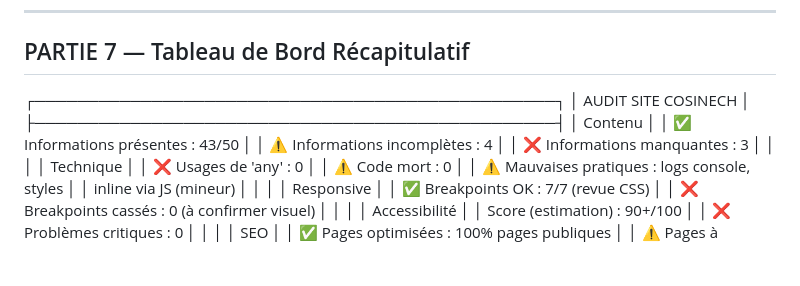
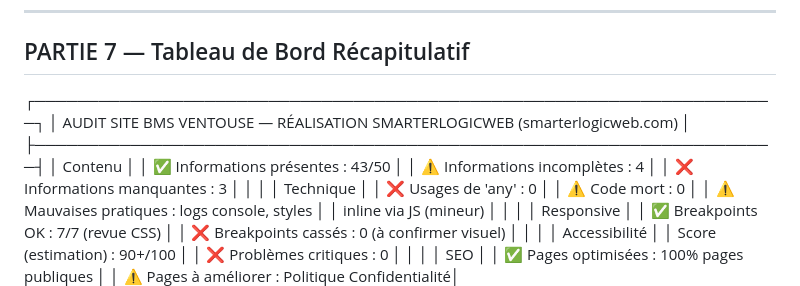
Before and after one commit to Soofmaax/bmsventouse.fr, a Markdown page: rapport_audit_complet.md, the part around the change. Drawn GitHub-style; blank space fills up the shorter version.

Commit message:
docs: update PARTIE 7 header to 'AUDIT SITE BMS VENTOUSE — RÉALISATION SMARTERLOGICWEB (smarterlogicweb.com)')
Co-authored-by: Genie <genie@cosine.sh>

```diff
--- a/rapport_audit_complet.md
+++ b/rapport_audit_complet.md
@@ -249,9 +249,9 @@ Liens
 
 ## PARTIE 7 — Tableau de Bord Récapitulatif
 
-┌─────────────────────────────────────────────────┐
-│ AUDIT SITE COSINECH                              │
-├─────────────────────────────────────────────────┤
+┌──────────────────────────────────────────────────────────────────────┐
+│ AUDIT SITE BMS VENTOUSE — RÉALISATION SMARTERLOGICWEB (smarterlogicweb.com) │
+├──────────────────────────────────────────────────────────────────────┤
 │ Contenu                                          │
 │ ✅ Informations présentes : 43/50                │
 │ ⚠️  Informations incomplètes : 4                 │
```
